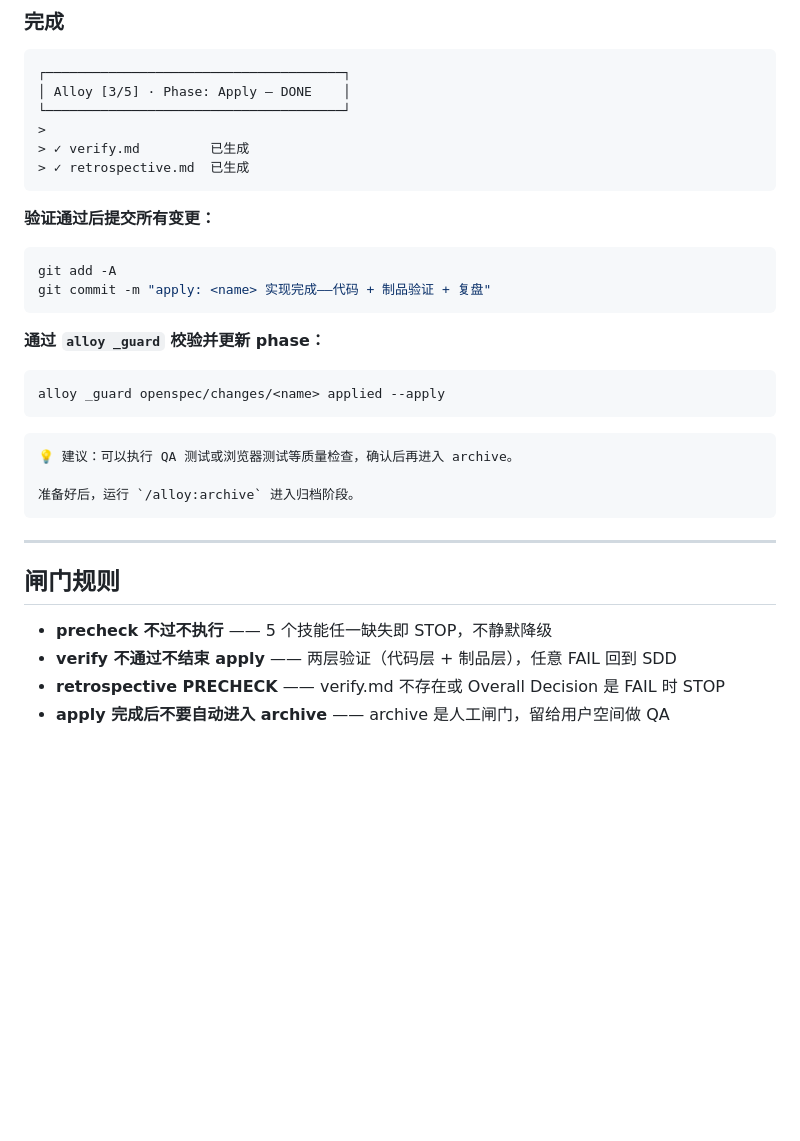
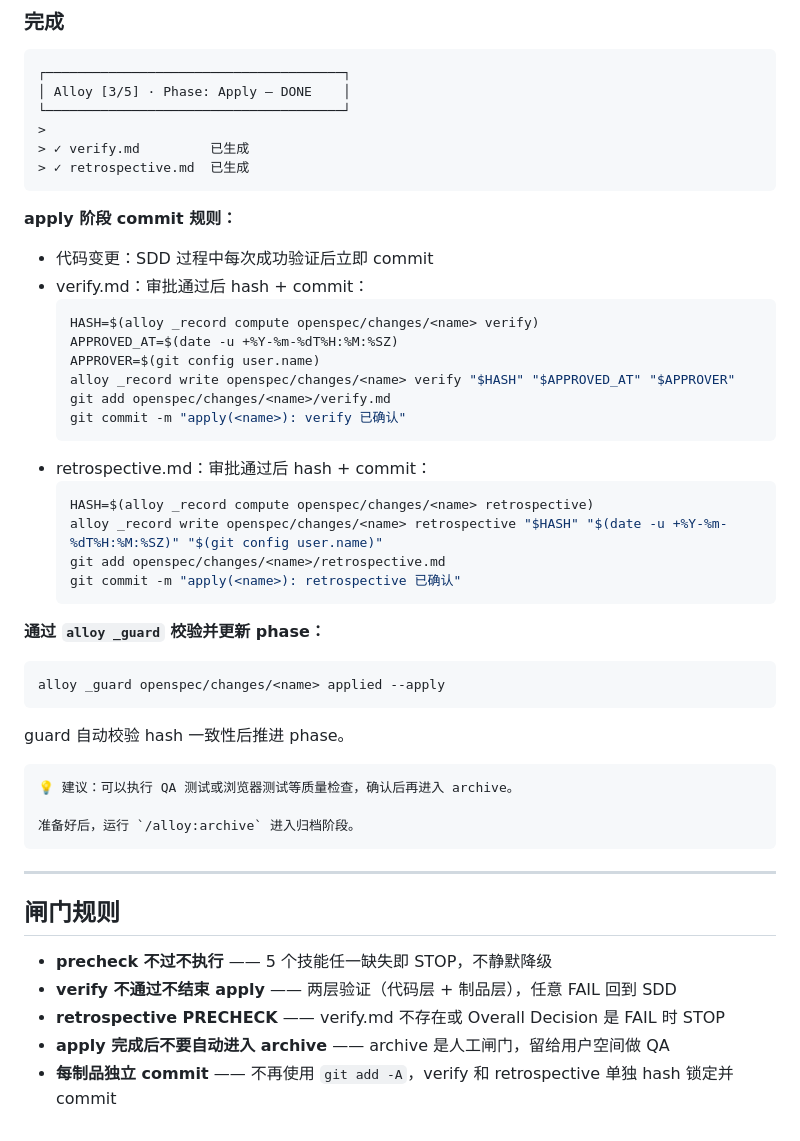
Before and after one commit to Rushing0711/alloy, a Markdown page: commands/alloy/apply.md, the part around one of its changes. Drawn GitHub-style; blank space fills up the shorter version.

````diff
--- a/commands/alloy/apply.md
+++ b/commands/alloy/apply.md
@@ -162,16 +175,30 @@ Superpowers 技能内部行为（alloy 仅编排，不替代）：
 > ✓ retrospective.md  已生成
 ```
 
-**验证通过后提交所有变更：**
-```bash
-git add -A
-git commit -m "apply: <name> 实现完成——代码 + 制品验证 + 复盘"
-```
+**apply 阶段 commit 规则：**
+- 代码变更：SDD 过程中每次成功验证后立即 commit
+- verify.md：审批通过后 hash + commit：
+  ```bash
+  HASH=$(alloy _record compute openspec/changes/<name> verify)
+  APPROVED_AT=$(date -u +%Y-%m-%dT%H:%M:%SZ)
+  APPROVER=$(git config user.name)
+  alloy _record write openspec/changes/<name> verify "$HASH" "$APPROVED_AT" "$APPROVER"
+  git add openspec/changes/<name>/verify.md
+  git commit -m "apply(<name>): verify 已确认"
+  ```
+- retrospective.md：审批通过后 hash + commit：
+  ```bash
+  HASH=$(alloy _record compute openspec/changes/<name> retrospective)
+  alloy _record write openspec/changes/<name> retrospective "$HASH" "$(date -u +%Y-%m-%dT%H:%M:%SZ)" "$(git config user.name)"
+  git add openspec/changes/<name>/retrospective.md
+  git commit -m "apply(<name>): retrospective 已确认"
+  ```
 
 **通过 `alloy _guard` 校验并更新 phase：**
 ```bash
 alloy _guard openspec/changes/<name> applied --apply
 ```
+guard 自动校验 hash 一致性后推进 phase。
 
 ```
 💡 建议：可以执行 QA 测试或浏览器测试等质量检查，确认后再进入 archive。
@@ -187,3 +214,4 @@ alloy _guard openspec/changes/<name> applied --apply
 - **verify 不通过不结束 apply** —— 两层验证（代码层 + 制品层），任意 FAIL 回到 SDD
 - **retrospective PRECHECK** —— verify.md 不存在或 Overall Decision 是 FAIL 时 STOP
 - **apply 完成后不要自动进入 archive** —— archive 是人工闸门，留给用户空间做 QA
+- **每制品独立 commit** —— 不再使用 `git add -A`，verify 和 retrospective 单独 hash 锁定并 commit
````
Also changed, not shown: other parts of commands/alloy/apply.md (+30 -17 lines).
